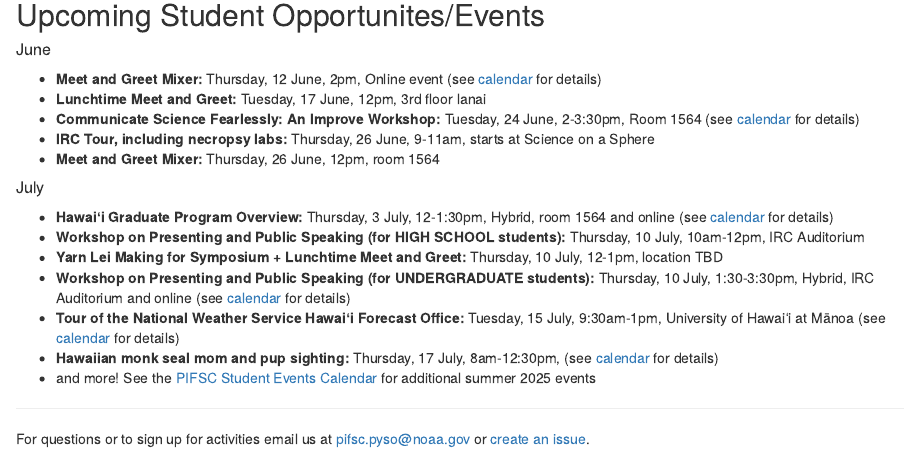
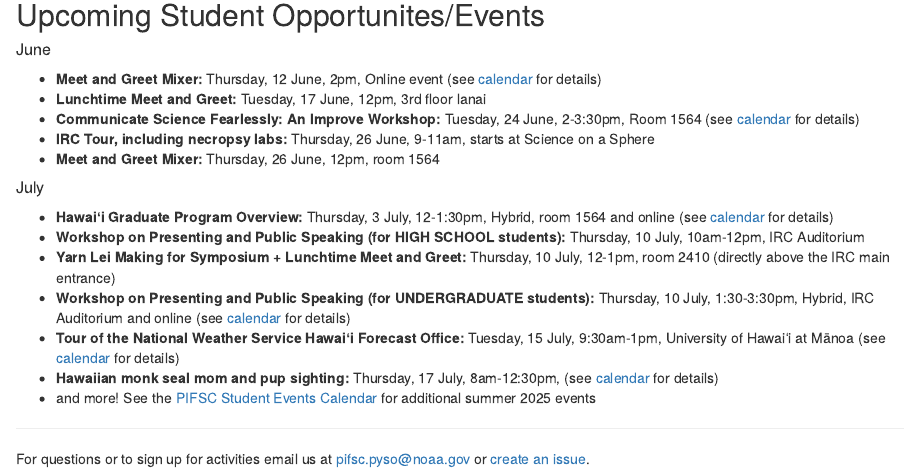
Before and after one commit to noaa-pifsc/StudentOpportunities, an R Markdown document (index.Rmd): the page in a window 1100 px wide, from 330 px down. Rendered offline with R 4.5, knitr and Pandoc, with nearby package versions; drawn as R Markdown's standard HTML page in place of the format the file asks for.

Commit message:
Updated list of events

```diff
--- a/index.Rmd
+++ b/index.Rmd
@@ -31,7 +31,7 @@ Student Opportunities Committee_
 
 * **Hawaiʻi Graduate Program Overview:** Thursday, 3 July, 12-1:30pm, Hybrid, room 1564 and online (see [calendar](https://calendar.google.com/calendar/u/0?cid=Y18zYzJhOWRmZDc4MjVjNTZmOTdjNWE0ZmI2ZTZhMTY0OWYzZTM1ODMyMmY2NzBmYTExZjI1MWNjNTE4MDlmOGJlQGdyb3VwLmNhbGVuZGFyLmdvb2dsZS5jb20) for details)
 * **Workshop on Presenting and Public Speaking (for HIGH SCHOOL students):** Thursday, 10 July, 10am-12pm, IRC Auditorium
-* **Yarn Lei Making for Symposium + Lunchtime Meet and Greet:** Thursday, 10 July, 12-1pm, location TBD
+* **Yarn Lei Making for Symposium + Lunchtime Meet and Greet:** Thursday, 10 July, 12-1pm, room 2410 (directly above the IRC main entrance)
 * **Workshop on Presenting and Public Speaking (for UNDERGRADUATE students):** Thursday, 10 July, 1:30-3:30pm, Hybrid, IRC Auditorium and online (see [calendar](https://calendar.google.com/calendar/u/0?cid=Y18zYzJhOWRmZDc4MjVjNTZmOTdjNWE0ZmI2ZTZhMTY0OWYzZTM1ODMyMmY2NzBmYTExZjI1MWNjNTE4MDlmOGJlQGdyb3VwLmNhbGVuZGFyLmdvb2dsZS5jb20) for details)
 * **Tour of the National Weather Service Hawaiʻi Forecast Office:** Tuesday, 15 July, 9:30am-1pm, University of Hawaiʻi at Mānoa (see [calendar](https://calendar.google.com/calendar/u/0?cid=Y18zYzJhOWRmZDc4MjVjNTZmOTdjNWE0ZmI2ZTZhMTY0OWYzZTM1ODMyMmY2NzBmYTExZjI1MWNjNTE4MDlmOGJlQGdyb3VwLmNhbGVuZGFyLmdvb2dsZS5jb20) for details)
 * **Hawaiian monk seal mom and pup sighting:** Thursday, 17 July, 8am-12:30pm, (see [calendar](https://calendar.google.com/calendar/u/0?cid=Y18zYzJhOWRmZDc4MjVjNTZmOTdjNWE0ZmI2ZTZhMTY0OWYzZTM1ODMyMmY2NzBmYTExZjI1MWNjNTE4MDlmOGJlQGdyb3VwLmNhbGVuZGFyLmdvb2dsZS5jb20) for details)
```
